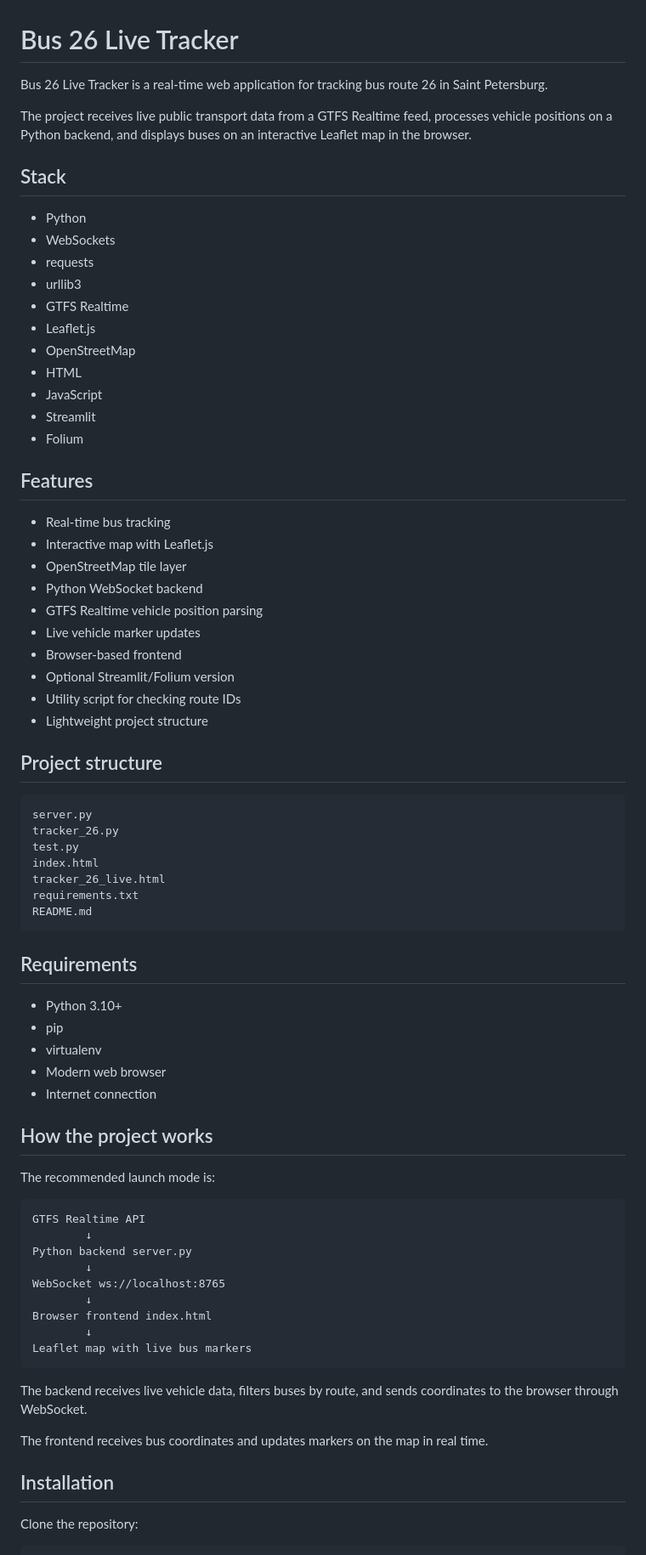
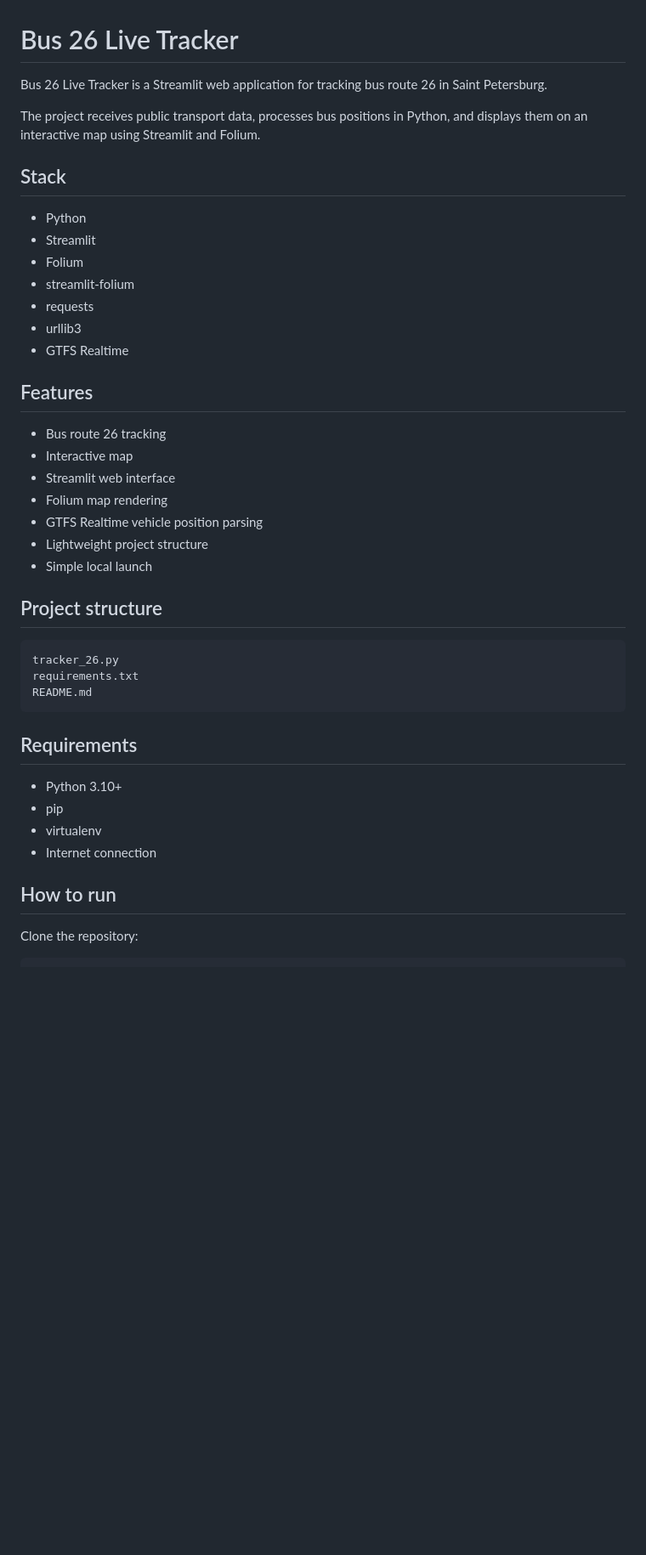
Before and after one commit to GriphinTerner/bus_tracker_spb, a Markdown page: README.md, the part around one of its changes. Shown at 85% size. Drawn GitHub-style; blank space fills up the shorter version.

````diff
--- a/README.md
+++ b/README.md
@@ -1,44 +1,33 @@
 # Bus 26 Live Tracker
 
-Bus 26 Live Tracker is a real-time web application for tracking bus route 26 in Saint Petersburg.
+Bus 26 Live Tracker is a Streamlit web application for tracking bus route 26 in Saint Petersburg.
 
-The project receives live public transport data from a GTFS Realtime feed, processes vehicle positions on a Python backend, and displays buses on an interactive Leaflet map in the browser.
+The project receives public transport data, processes bus positions in Python, and displays them on an interactive map using Streamlit and Folium.
 
 ## Stack
 
 - Python
-- WebSockets
+- Streamlit
+- Folium
+- streamlit-folium
 - requests
 - urllib3
 - GTFS Realtime
-- Leaflet.js
-- OpenStreetMap
-- HTML
-- JavaScript
-- Streamlit
-- Folium
 
 ## Features
 
-- Real-time bus tracking
-- Interactive map with Leaflet.js
-- OpenStreetMap tile layer
-- Python WebSocket backend
+- Bus route 26 tracking
+- Interactive map
+- Streamlit web interface
+- Folium map rendering
 - GTFS Realtime vehicle position parsing
-- Live vehicle marker updates
-- Browser-based frontend
-- Optional Streamlit/Folium version
-- Utility script for checking route IDs
 - Lightweight project structure
+- Simple local launch
 
 ## Project structure
 
 ```text
-server.py
 tracker_26.py
-test.py
-index.html
-tracker_26_live.html
 requirements.txt
 README.md
 ```
@@ -48,30 +37,9 @@ README.md
 - Python 3.10+
 - pip
 - virtualenv
-- Modern web browser
 - Internet connection
 
-## How the project works
-
-The recommended launch mode is:
-
-```text
-GTFS Realtime API
-        ↓
-Python backend server.py
-        ↓
-WebSocket ws://localhost:8765
-        ↓
-Browser frontend index.html
-        ↓
-Leaflet map with live bus markers
-```
-
-The backend receives live vehicle data, filters buses by route, and sends coordinates to the browser through WebSocket.
-
-The frontend receives bus coordinates and updates markers on the map in real time.
-
-## Installation
+## How to run
 
 Clone the repository:
 
````
Also changed, not shown: other parts of README.md (+40 -288 lines).
